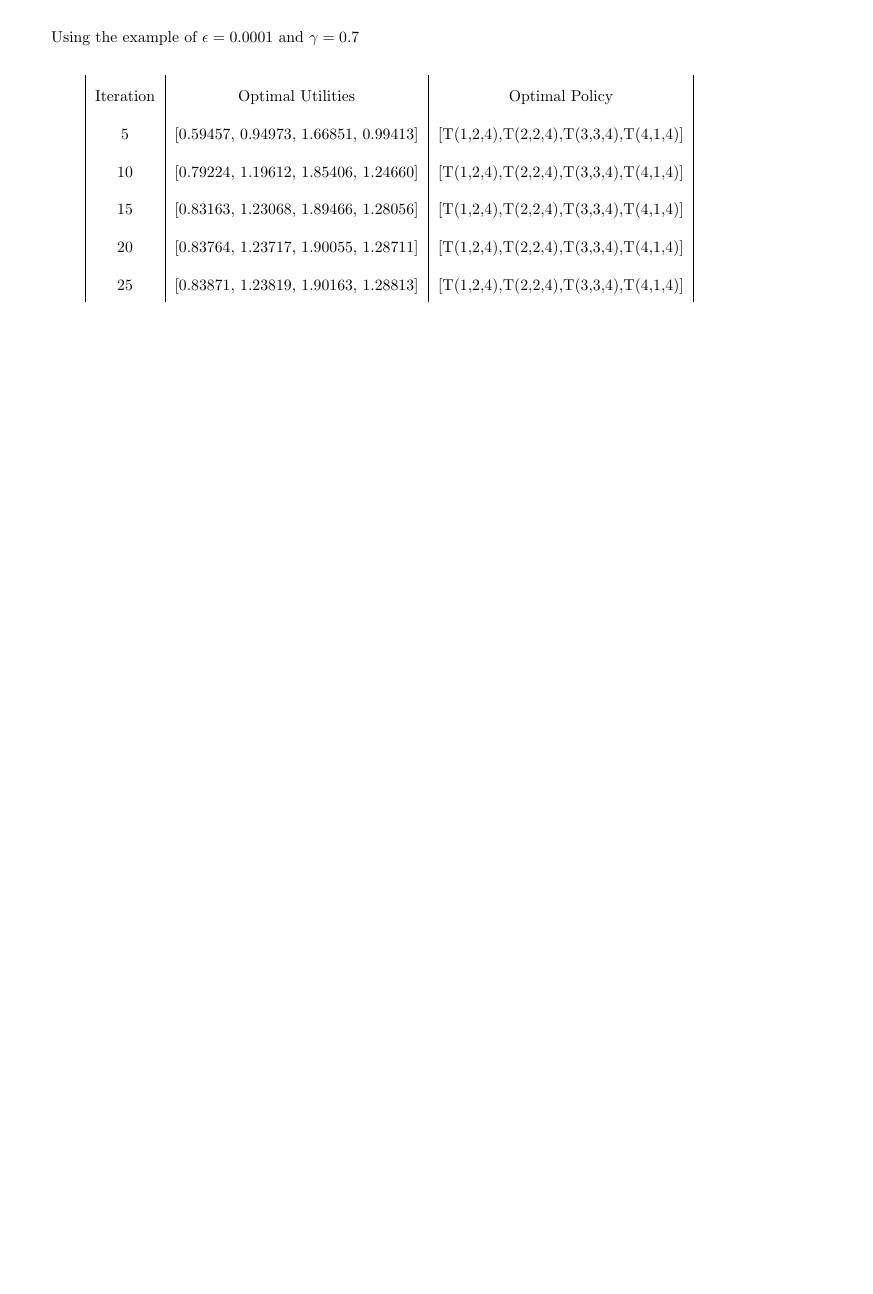
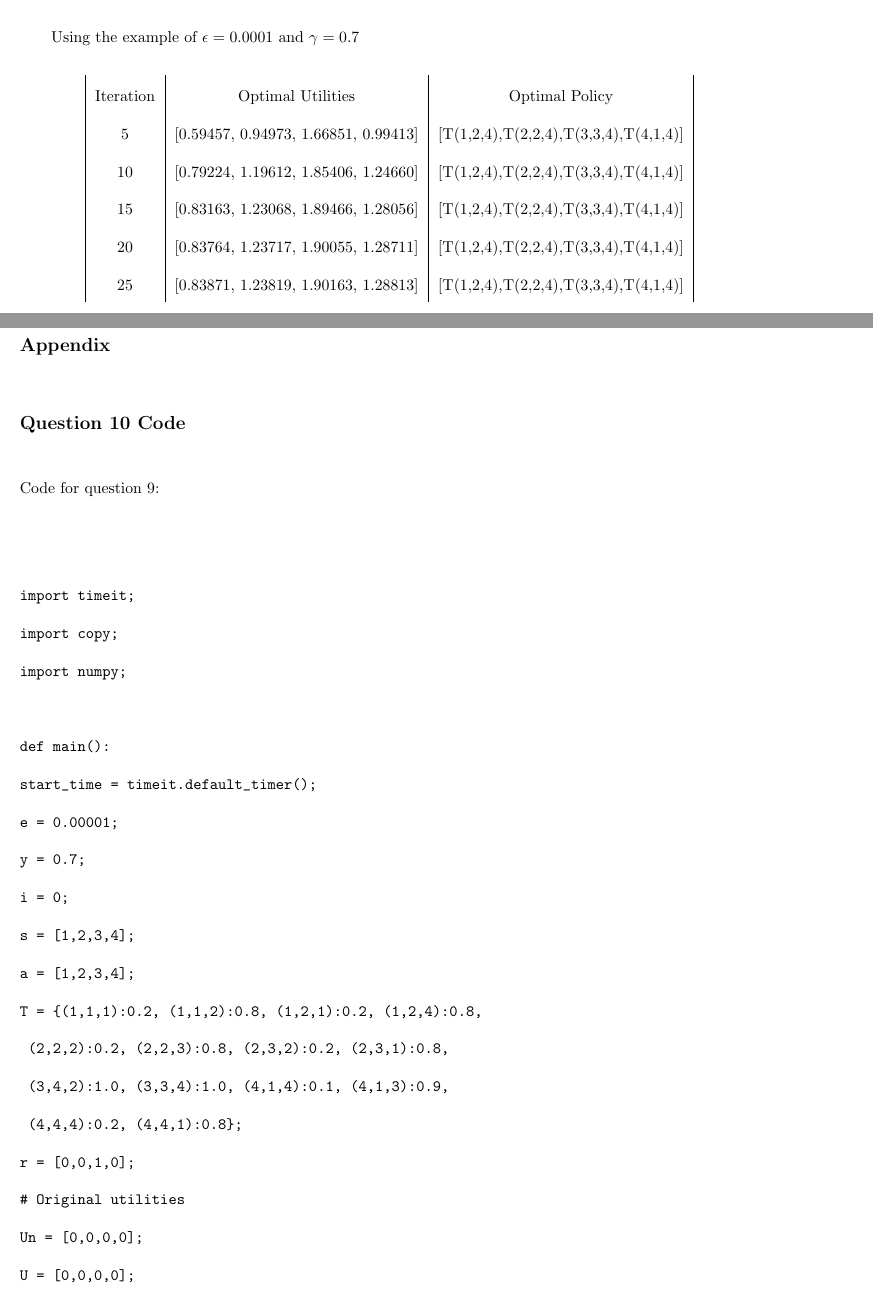
Before and after one commit to ncm1/ai_assignment_four, a LaTeX problem sheet (assignment_four_report.tex, which reads Appendix.tex): part of page 37 of 37 before the commit and two parts of pages 37 and 38 of 40 after it, the two joined at a grey line, cut so that both start at the same text, the shorter picture padded with empty space. Compiled offline with pdfLaTeX.

Commit message:
Added code to q 9

```diff
--- /dev/null
+++ b/Appendix.tex
@@ -0,0 +1,69 @@
+\section{Appendix}
+\subsection{Question 10 Code}
+Code for question 9:
+
+\begin{verbatim}
+
+import timeit;
+import copy;
+import numpy;
+
+def main():
+start_time = timeit.default_timer();
+e = 0.00001;
+y = 0.7;
+i = 0;
+s = [1,2,3,4];
+a = [1,2,3,4];
+T = {(1,1,1):0.2, (1,1,2):0.8, (1,2,1):0.2, (1,2,4):0.8,
+	(2,2,2):0.2, (2,2,3):0.8, (2,3,2):0.2, (2,3,1):0.8,
+	(3,4,2):1.0, (3,3,4):1.0, (4,1,4):0.1, (4,1,3):0.9,
+	(4,4,4):0.2, (4,4,1):0.8};
+r = [0,0,1,0];
+# Original utilities
+Un = [0,0,0,0];
+U = [0,0,0,0];
+pi = [0,0,0,0];
+
+delta = 1000;
+iter = 0;
+while (e * (1 - y) / y <= delta ):
+iter = iter + 1;
+U = copy.deepcopy(Un); delta = 0;
+i = 0;
+for i in s:
+actionCand = [];
+actionCandArgs = [];
+for j in a:
+sum = 0;
+for k in s:
+try:
+sum = sum + T[i,j,k] * U[k-1];	# sum of policy* next state
+#	print("%f, %f, %f" %(sum, T[i,j,k], U[k-1]))
+#print("(%d, %d, %d) %f" %(i,j,k, sum));
+except KeyError:
+continue;
+actionCand.append(sum); #collect candidates
+actionCandArgs.append([i,j,k]);
+#print("iterating state: %d, %d, %d" %(i,j,k))
+#print("action cand: ", actionCand);
+Un[i-1] = r[i-1] + y*max(actionCand);
+arg = numpy.argmax(actionCand);
+pi[i-1] = actionCandArgs[arg]; #print("Un %f" % Un[i-1]);
+diff = abs(Un[i-1] - U[i-1]); #print("difference: %f" % diff);
+if diff > delta:
+delta = diff;
+# if (iter == 5 or iter == 10 or iter == 15 or iter == 20 or iter == 25):
+# 	print("Iter %d" % iter);
+# 	print("Un {:06.5f}, {:06.5f}, {:06.5f}, {:06.5f}".format(*Un));
+# 	print("pi ",  pi);
+elapsed = timeit.default_timer() - start_time;
+print("Elapsed time (s: %f" % elapsed)
+print("Number of iterations: %d" %iter)
+print("Optimal Utilities Un: {:06.5f}, {:06.5f}, {:06.5f}, {:06.5f}".format(*Un));
+#print("Un: ",Un);
+print("Optimal Policies pi: ",pi);
+
+main();
+
+\end{verbatim}
```
Also changed, not shown: assignment_four_report.tex (+1 -0 lines), assignment_four_report.pdf.
